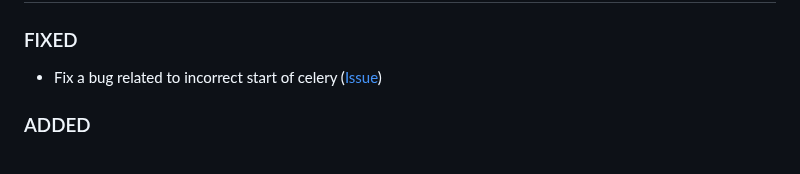
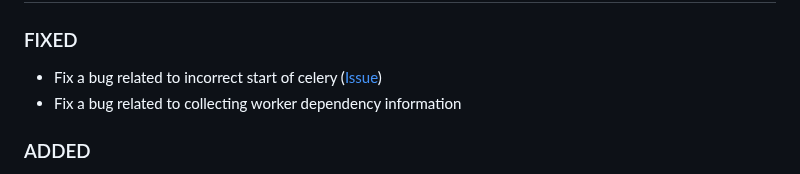
Before and after one commit to e-m-b-a/embark, a Markdown page: CHANGELOG.md, the part around the change. GitHub-like rendering.

Commit message:
add changelog entry

```diff
--- a/CHANGELOG.md
+++ b/CHANGELOG.md
@@ -5,6 +5,7 @@
 ### FIXED
 
 - Fix a bug related to incorrect start of celery ([Issue](https://github.com/orgs/amosproj/projects/79/views/2?pane=issue&itemId=115359765&issue=amosproj%7Camos2025ss01-embark-orchestration-framework%7C79))
+- Fix a bug related to collecting worker dependency information
 
 ### ADDED
 
```
